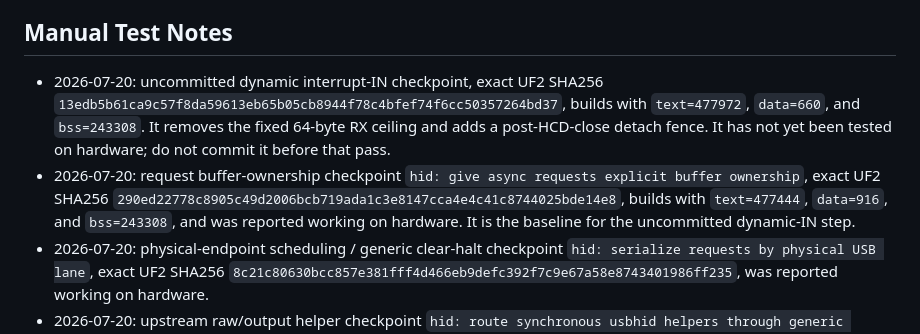
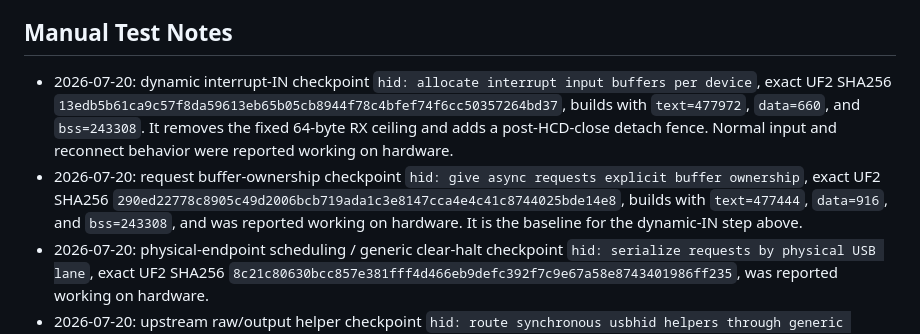
Before and after one commit to nazya/ErgoType, a Markdown page: usb_host/async-hid-progress.md, the part around the change. GitHub-like rendering.

Commit message:
docs: record dynamic input hardware test

```diff
--- a/usb_host/async-hid-progress.md
+++ b/usb_host/async-hid-progress.md
@@ -116,15 +116,15 @@
 
 ## Manual Test Notes
 
-- 2026-07-20: uncommitted dynamic interrupt-IN checkpoint, exact UF2 SHA256
+- 2026-07-20: dynamic interrupt-IN checkpoint `hid: allocate interrupt input buffers per device`, exact UF2 SHA256
   `13edb5b61ca9c57f8da59613eb65b05cb8944f78c4bfef74f6cc50357264bd37`,
   builds with `text=477972`, `data=660`, and `bss=243308`. It removes the
-  fixed 64-byte RX ceiling and adds a post-HCD-close detach fence. It has not
-  yet been tested on hardware; do not commit it before that pass.
+  fixed 64-byte RX ceiling and adds a post-HCD-close detach fence. Normal input
+  and reconnect behavior were reported working on hardware.
 - 2026-07-20: request buffer-ownership checkpoint `hid: give async requests explicit buffer ownership`, exact UF2 SHA256
   `290ed22778c8905c49d2006bcb719ada1c3e8147cca4e4c41c8744025bde14e8`,
   builds with `text=477444`, `data=916`, and `bss=243308`, and was reported
-  working on hardware. It is the baseline for the uncommitted dynamic-IN step.
+  working on hardware. It is the baseline for the dynamic-IN step above.
 - 2026-07-20: physical-endpoint scheduling / generic clear-halt checkpoint
   `hid: serialize requests by physical USB lane`, exact UF2 SHA256
   `8c21c80630bcc857e381fff4d466eb9defc392f7c9e67a58e8743401986ff235`,
```
